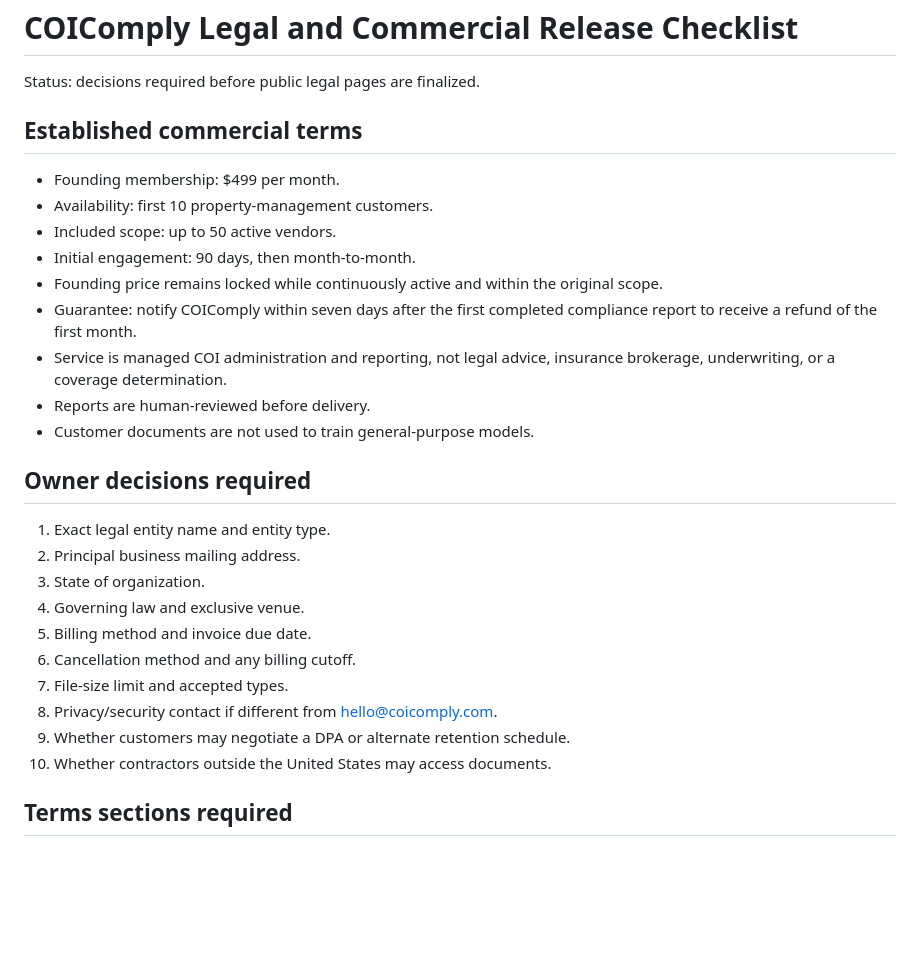
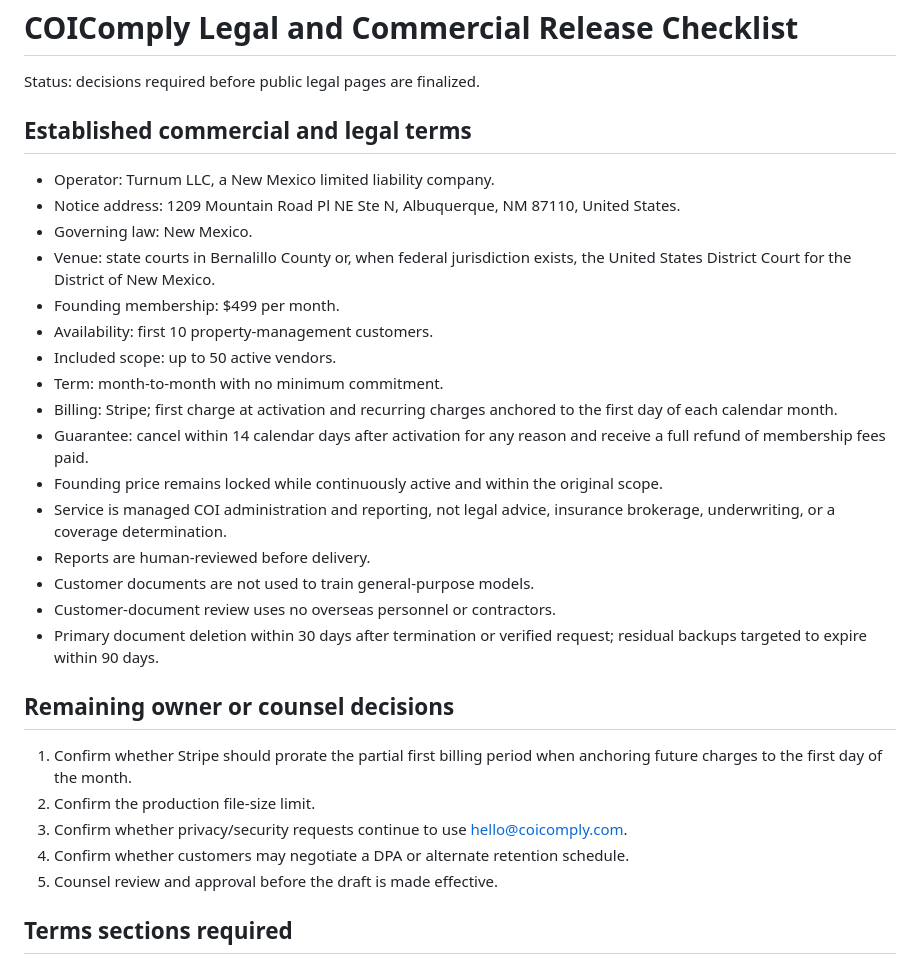
Before and after one commit to therealgenxcrypto/coicomply-site, a Markdown page: docs/LEGAL_RELEASE_CHECKLIST.md, the part around the change. Drawn GitHub-style; blank space fills up the shorter version.

Commit message:
Record Turnum LLC and approved commercial terms

```diff
--- a/docs/LEGAL_RELEASE_CHECKLIST.md
+++ b/docs/LEGAL_RELEASE_CHECKLIST.md
@@ -2,30 +2,32 @@
 
 Status: decisions required before public legal pages are finalized.
 
-## Established commercial terms
+## Established commercial and legal terms
 
+- Operator: Turnum LLC, a New Mexico limited liability company.
+- Notice address: 1209 Mountain Road Pl NE Ste N, Albuquerque, NM 87110, United States.
+- Governing law: New Mexico.
+- Venue: state courts in Bernalillo County or, when federal jurisdiction exists, the United States District Court for the District of New Mexico.
 - Founding membership: $499 per month.
 - Availability: first 10 property-management customers.
 - Included scope: up to 50 active vendors.
-- Initial engagement: 90 days, then month-to-month.
+- Term: month-to-month with no minimum commitment.
+- Billing: Stripe; first charge at activation and recurring charges anchored to the first day of each calendar month.
+- Guarantee: cancel within 14 calendar days after activation for any reason and receive a full refund of membership fees paid.
 - Founding price remains locked while continuously active and within the original scope.
-- Guarantee: notify COIComply within seven days after the first completed compliance report to receive a refund of the first month.
 - Service is managed COI administration and reporting, not legal advice, insurance brokerage, underwriting, or a coverage determination.
 - Reports are human-reviewed before delivery.
 - Customer documents are not used to train general-purpose models.
+- Customer-document review uses no overseas personnel or contractors.
+- Primary document deletion within 30 days after termination or verified request; residual backups targeted to expire within 90 days.
 
-## Owner decisions required
+## Remaining owner or counsel decisions
 
-1. Exact legal entity name and entity type.
-2. Principal business mailing address.
-3. State of organization.
-4. Governing law and exclusive venue.
-5. Billing method and invoice due date.
-6. Cancellation method and any billing cutoff.
-7. File-size limit and accepted types.
-8. Privacy/security contact if different from hello@coicomply.com.
-9. Whether customers may negotiate a DPA or alternate retention schedule.
-10. Whether contractors outside the United States may access documents.
+1. Confirm whether Stripe should prorate the partial first billing period when anchoring future charges to the first day of the month.
+2. Confirm the production file-size limit.
+3. Confirm whether privacy/security requests continue to use hello@coicomply.com.
+4. Confirm whether customers may negotiate a DPA or alternate retention schedule.
+5. Counsel review and approval before the draft is made effective.
 
 ## Terms sections required
 
```
